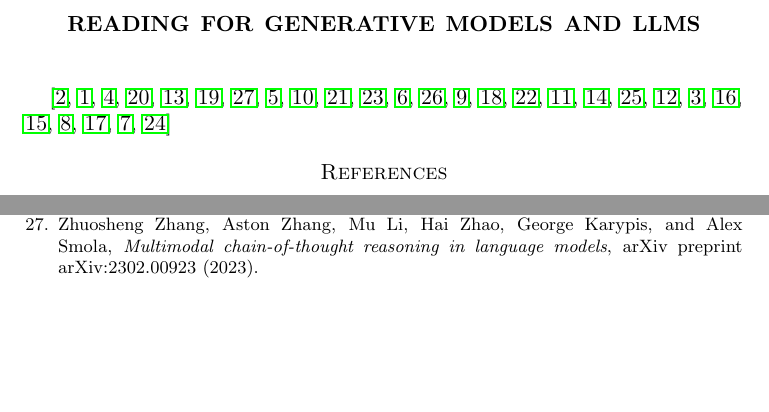
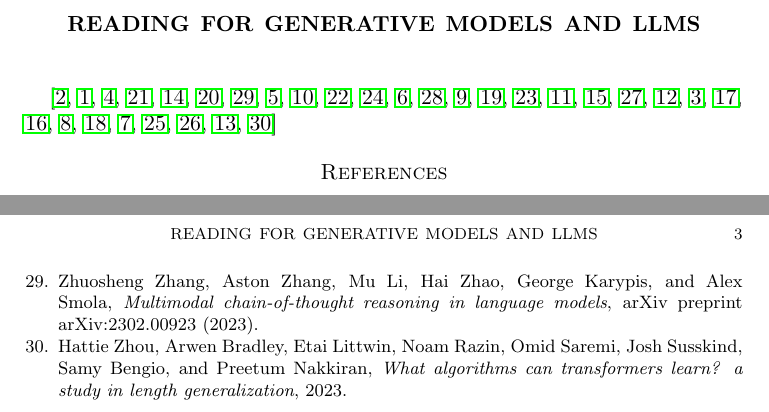
Before and after one commit to rb-and-lpx-foundation/light-reading, a LaTeX paper (genAIReading.tex, which reads reading.bib): two parts of pages 1 and 2 of 2 before the commit and two parts of pages 1 and 3 of 3 after it, joined at a grey line, cut so that both start at the same text, the shorter picture padded with empty space. Compiled offline with pdfLaTeX.

Commit message:
Three more gen AI papers (#2)
* Three more citations from a friend

* Build pdfs

```diff
--- a/genAIReading.tex
+++ b/genAIReading.tex
@@ -8,8 +8,14 @@
 \date{\today}
 \maketitle
 
-\cite{brown2020language,bender2021dangers,frieder2024mathematical,rombach2022high,longpre2023flan,radford2019language,zhang2023multimodal,friston2024designing,hu2021lora,ruiz2023dreambooth,touvron2023llama,gao2020pile,zhang2023adding,hsieh2023distilling,pryzant2023automatic,sun2023pearl,jiang2023mistral,murthy2023rex,zhang2023survey,lewis2020retrieval,cai2022recent,parvez2021retrieval,park2015speclda,hinton1995wake,pouplin2024retrieval,he2024g,wang2022self}
-
+\cite{brown2020language,bender2021dangers,frieder2024mathematical,
+    rombach2022high,longpre2023flan,radford2019language,zhang2023multimodal,
+    friston2024designing,hu2021lora,ruiz2023dreambooth,touvron2023llama,
+    gao2020pile,zhang2023adding,hsieh2023distilling,pryzant2023automatic,
+    sun2023pearl,jiang2023mistral,murthy2023rex,zhang2023survey,
+    lewis2020retrieval,cai2022recent,parvez2021retrieval,park2015speclda,
+    hinton1995wake,pouplin2024retrieval,he2024g,wang2022self,
+    yuan2024selfrewarding,liu2023instaflow,zhou2023algorithms}
 
 \bibliographystyle{amsplain}
 \bibliography{reading}
--- a/reading.bib
+++ b/reading.bib
@@ -3123,0 +3144,3 @@
+      title={What Algorithms can Transformers Learn? A Study in Length Generalization},
+      author={Hattie Zhou and Arwen Bradley and Etai Littwin and Noam Razin and Omid Saremi and Josh Susskind and Samy Bengio and Preetum Nakkiran},
+      year={2023},
```
Also changed, not shown: LightReading.pdf, genAIReading.pdf, reading.bib (24 more changed lines).
